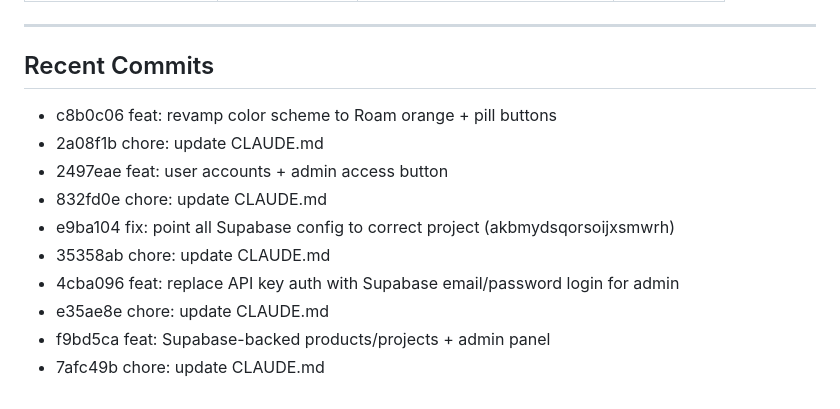
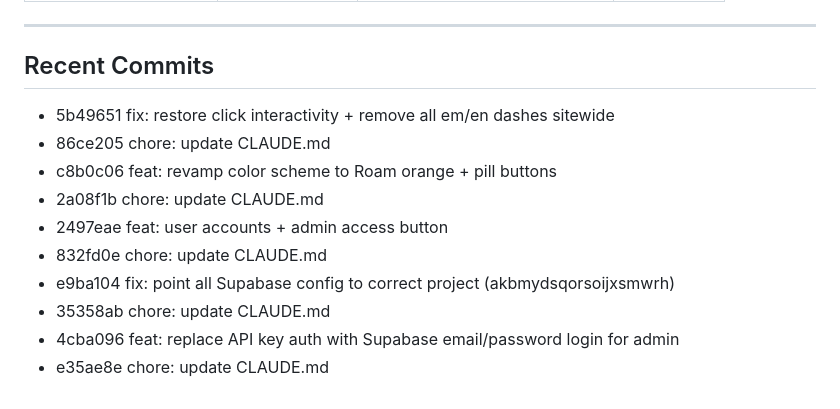
Before and after one commit to rauell1/roam-energy-page, a Markdown page: CLAUDE.md, the part around one of its changes. GitHub-like rendering.

Commit message:
chore: update CLAUDE.md

```diff
--- a/CLAUDE.md
+++ b/CLAUDE.md
@@ -155,6 +155,8 @@ Matches [roam-electric.com](https://www.roam-electric.com/) visual identity:
 
 <!-- RECENT_COMMITS -->
 
+- 5b49651 fix: restore click interactivity + remove all em/en dashes sitewide
+- 86ce205 chore: update CLAUDE.md
 - c8b0c06 feat: revamp color scheme to Roam orange + pill buttons
 - 2a08f1b chore: update CLAUDE.md
 - 2497eae feat: user accounts + admin access button
@@ -163,5 +165,3 @@ Matches [roam-electric.com](https://www.roam-electric.com/) visual identity:
 - 35358ab chore: update CLAUDE.md
 - 4cba096 feat: replace API key auth with Supabase email/password login for admin
 - e35ae8e chore: update CLAUDE.md
-- f9bd5ca feat: Supabase-backed products/projects + admin panel
-- 7afc49b chore: update CLAUDE.md
```
Also changed, not shown: other parts of CLAUDE.md (+1 -1 lines).
